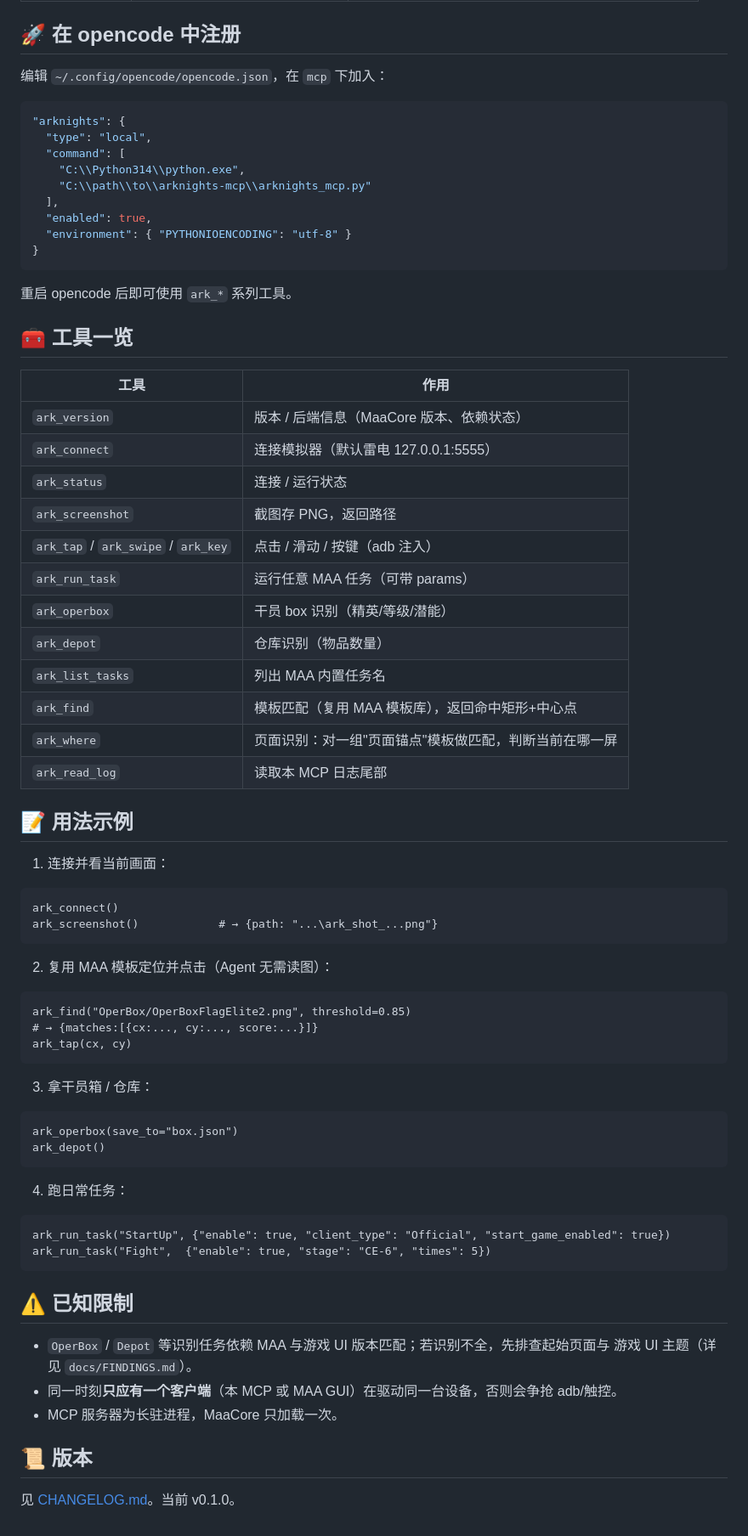
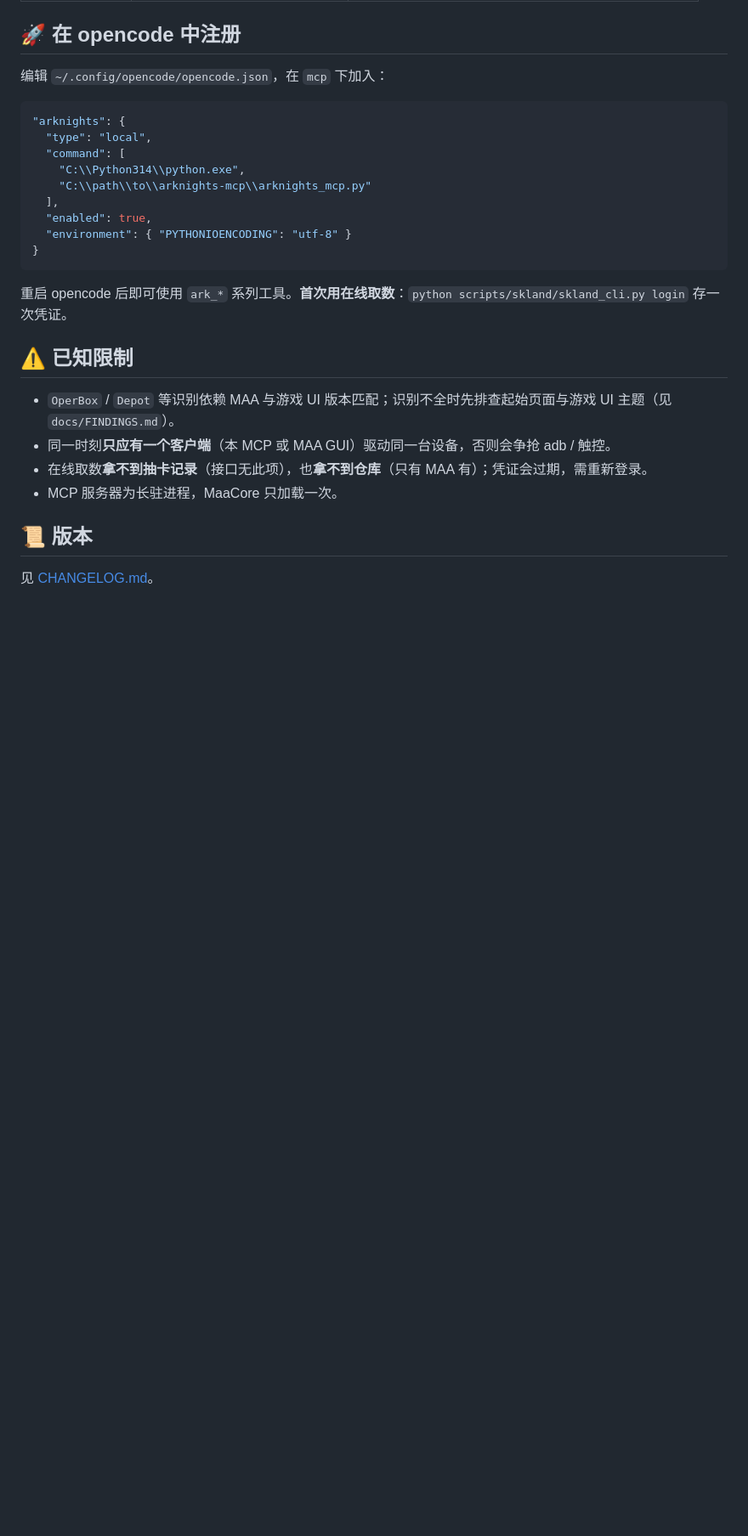
Before and after one commit to Yum0Rin/arknights-mcp, a Markdown page: README.md, the part around one of its changes. Shown at 85% size. Drawn GitHub-style; blank space fills up the shorter version.

````diff
--- a/README.md
+++ b/README.md
@@ -90,63 +157,15 @@ python -m pip install -r requirements.txt
 }
 ```
 
-重启 opencode 后即可使用 `ark_*` 系列工具。
-
-## 🧰 工具一览
-
-| 工具 | 作用 |
-|---|---|
-| `ark_version` | 版本 / 后端信息（MaaCore 版本、依赖状态） |
-| `ark_connect` | 连接模拟器（默认雷电 127.0.0.1:5555） |
-| `ark_status` | 连接 / 运行状态 |
-| `ark_screenshot` | 截图存 PNG，返回路径 |
-| `ark_tap` / `ark_swipe` / `ark_key` | 点击 / 滑动 / 按键（adb 注入） |
-| `ark_run_task` | 运行任意 MAA 任务（可带 params） |
-| `ark_operbox` | 干员 box 识别（精英/等级/潜能） |
-| `ark_depot` | 仓库识别（物品数量） |
-| `ark_list_tasks` | 列出 MAA 内置任务名 |
-| `ark_find` | 模板匹配（复用 MAA 模板库），返回命中矩形+中心点 |
-| `ark_where` | 页面识别：对一组"页面锚点"模板做匹配，判断当前在哪一屏 |
-| `ark_read_log` | 读取本 MCP 日志尾部 |
-
-## 📝 用法示例
-
-1. 连接并看当前画面：
-
-```
-ark_connect()
-ark_screenshot()            # → {path: "...\ark_shot_...png"}
-```
-
-2. 复用 MAA 模板定位并点击（Agent 无需读图）：
-
-```
-ark_find("OperBox/OperBoxFlagElite2.png", threshold=0.85)
-# → {matches:[{cx:..., cy:..., score:...}]}
-ark_tap(cx, cy)
-```
-
-3. 拿干员箱 / 仓库：
-
-```
-ark_operbox(save_to="box.json")
-ark_depot()
-```
-
-4. 跑日常任务：
-
-```
-ark_run_task("StartUp", {"enable": true, "client_type": "Official", "start_game_enabled": true})
-ark_run_task("Fight",  {"enable": true, "stage": "CE-6", "times": 5})
-```
+重启 opencode 后即可使用 `ark_*` 系列工具。**首次用在线取数**：`python scripts/skland/skland_cli.py login` 存一次凭证。
 
 ## ⚠️ 已知限制
 
-- `OperBox` / `Depot` 等识别任务依赖 MAA 与游戏 UI 版本匹配；若识别不全，先排查起始页面与
-  游戏 UI 主题（详见 `docs/FINDINGS.md`）。
-- 同一时刻**只应有一个客户端**（本 MCP 或 MAA GUI）在驱动同一台设备，否则会争抢 adb/触控。
+- `OperBox` / `Depot` 等识别依赖 MAA 与游戏 UI 版本匹配；识别不全时先排查起始页面与游戏 UI 主题（见 `docs/FINDINGS.md`）。
+- 同一时刻**只应有一个客户端**（本 MCP 或 MAA GUI）驱动同一台设备，否则会争抢 adb / 触控。
+- 在线取数**拿不到抽卡记录**（接口无此项），也**拿不到仓库**（只有 MAA 有）；凭证会过期，需重新登录。
 - MCP 服务器为长驻进程，MaaCore 只加载一次。
 
 ## 📜 版本
 
-见 [CHANGELOG.md](CHANGELOG.md)。当前 v0.1.0。
+见 [CHANGELOG.md](CHANGELOG.md)。
````
Also changed, not shown: other parts of README.md (+94 -27 lines).
